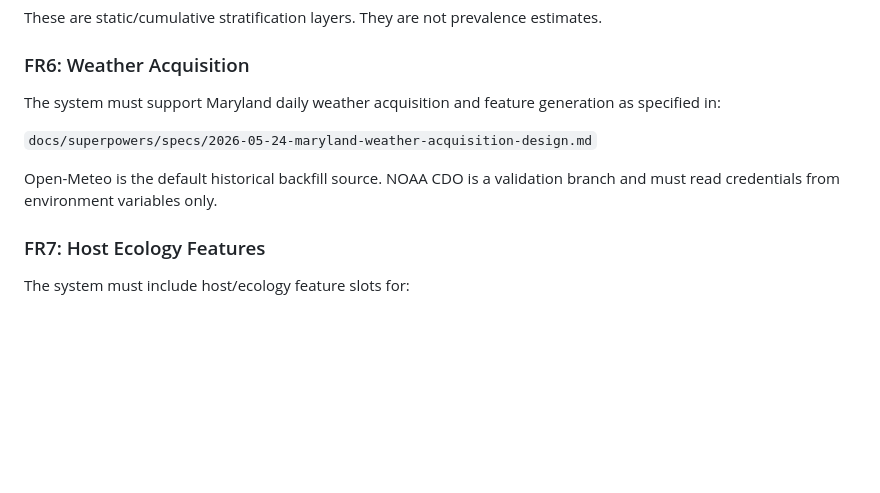
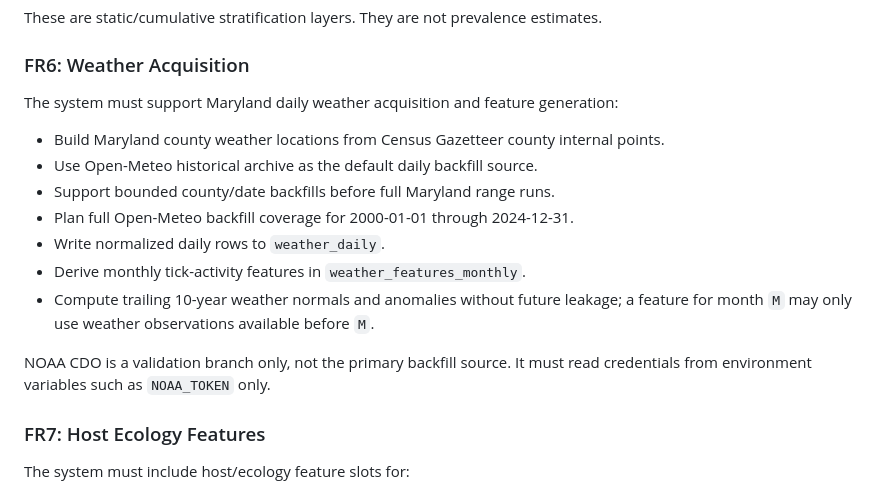
Before and after one commit to brockwebb/TickBiteRisk, a Markdown page: docs/software-requirements-spec.md, the part around the change. Rendered like a GitHub page; blank space fills up the shorter version.

```diff
--- a/docs/software-requirements-spec.md
+++ b/docs/software-requirements-spec.md
@@ -138,11 +138,17 @@ These are static/cumulative stratification layers. They are not prevalence estim
 
 ### FR6: Weather Acquisition
 
-The system must support Maryland daily weather acquisition and feature generation as specified in:
+The system must support Maryland daily weather acquisition and feature generation:
 
-`docs/superpowers/specs/2026-05-24-maryland-weather-acquisition-design.md`
+- Build Maryland county weather locations from Census Gazetteer county internal points.
+- Use Open-Meteo historical archive as the default daily backfill source.
+- Support bounded county/date backfills before full Maryland range runs.
+- Plan full Open-Meteo backfill coverage for 2000-01-01 through 2024-12-31.
+- Write normalized daily rows to `weather_daily`.
+- Derive monthly tick-activity features in `weather_features_monthly`.
+- Compute trailing 10-year weather normals and anomalies without future leakage; a feature for month `M` may only use weather observations available before `M`.
 
-Open-Meteo is the default historical backfill source. NOAA CDO is a validation branch and must read credentials from environment variables only.
+NOAA CDO is a validation branch only, not the primary backfill source. It must read credentials from environment variables such as `NOAA_TOKEN` only.
 
 ### FR7: Host Ecology Features
 
```
Also changed, not shown: README.md (+11 -0 lines), docs/data-manifest.md (+4 -3 lines).
